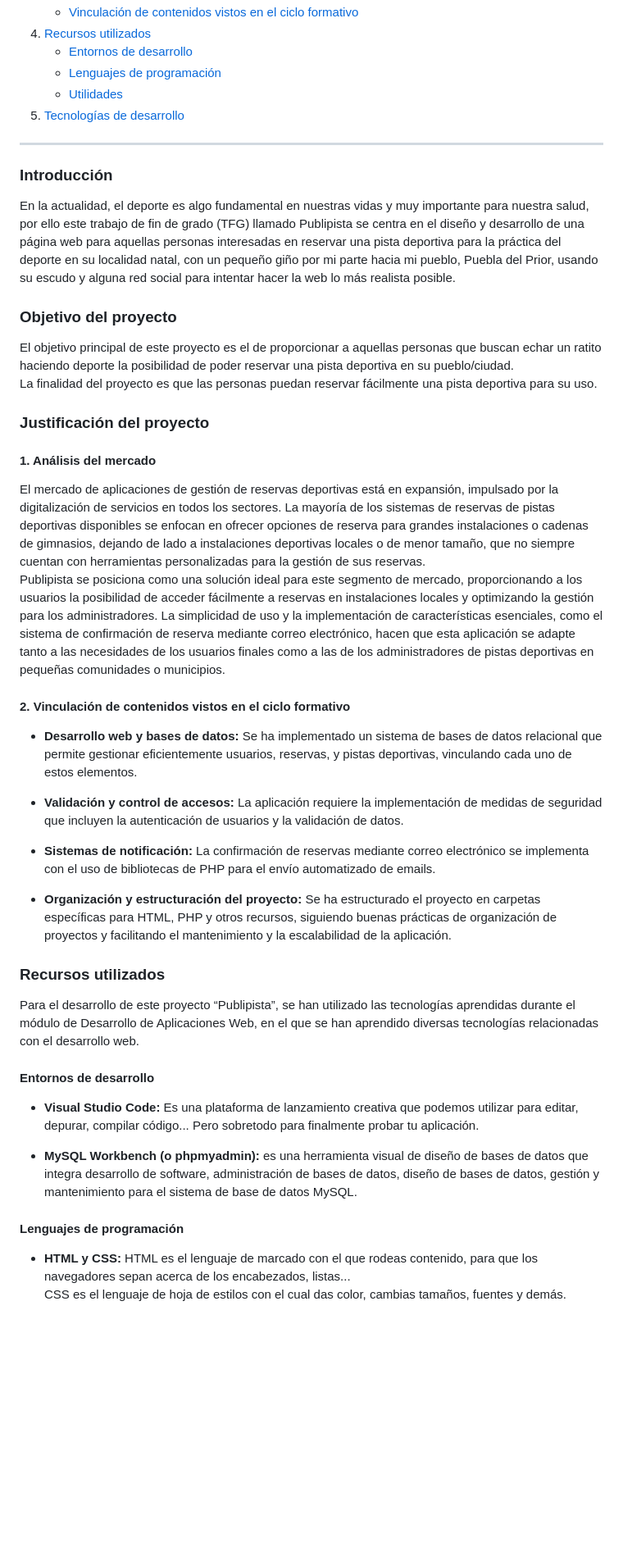
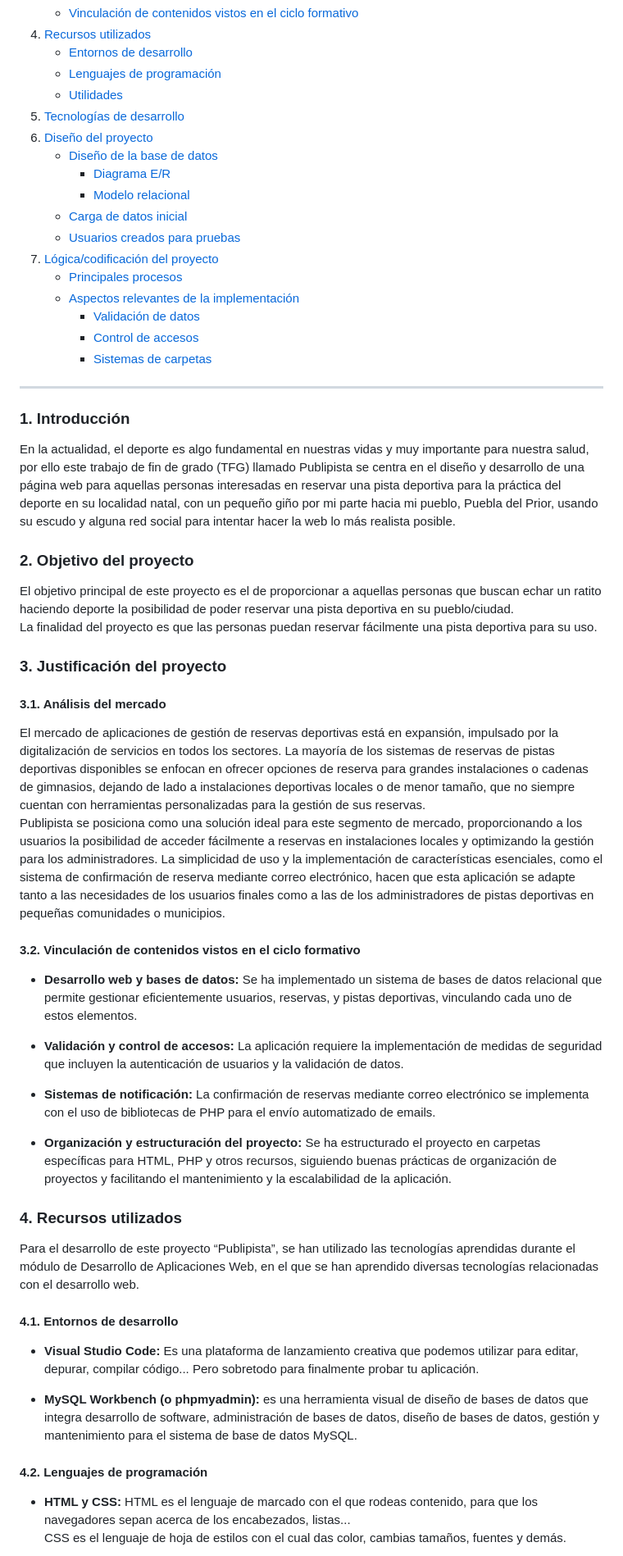
Before and after one commit to isierrav02/WEB, a Markdown page: docs/README.md, the part around the change printed below. Shown: that part at 82% size. Drawn GitHub-style; blank space fills up the shorter version.

```diff
--- a/docs/README.md
+++ b/docs/README.md
@@ -30,26 +30,38 @@
    - [Lenguajes de programación](#lenguajes-de-programación)
    - [Utilidades](#utilidades)
 5. [Tecnologías de desarrollo](#5-tecnologías-de-desarrollo)
+6. [Diseño del proyecto](#6-diseño-del-proyecto)
+    - [Diseño de la base de datos](#diseño-de-la-base-de-datos)
+        - [Diagrama E/R](#diagrama-er)
+        - [Modelo relacional](#modelo-relacional)
+    - [Carga de datos inicial](#carga-de-datos-inicial)
+    - [Usuarios creados para pruebas](#usuarios-creados-para-pruebas)
+7. [Lógica/codificación del proyecto](#7-lógica-codificación-del-proyecto)
+   - [Principales procesos](#principales-procesos)
+   - [Aspectos relevantes de la implementación](#aspectos-relevantes-de-la-implementación)
+     - [Validación de datos](#validación-de-datos)
+     - [Control de accesos](#control-de-accesos)
+     - [Sistemas de carpetas](#sistemas-de-carpetas)
 
 <hr>
 
-### Introducción
+### 1. Introducción
 
 En la actualidad, el deporte es algo fundamental en nuestras vidas y muy importante para nuestra salud, por ello este trabajo de fin de grado (TFG) llamado Publipista se centra en el diseño y desarrollo de una página web para aquellas personas interesadas en reservar una pista deportiva para la práctica del deporte en su localidad natal, con un pequeño giño por mi parte hacia mi pueblo, Puebla del Prior, usando su escudo y alguna red social para intentar hacer la web lo más realista posible.
 
-### Objetivo del proyecto
+### 2. Objetivo del proyecto
 
 El objetivo principal de este proyecto es el de proporcionar a aquellas personas que buscan echar un ratito haciendo deporte la posibilidad de poder reservar una pista deportiva en su pueblo/ciudad.
 La finalidad del proyecto es que las personas puedan reservar fácilmente una pista deportiva para su uso.
 
-### Justificación del proyecto
+### 3. Justificación del proyecto
 
-#### 1. Análisis del mercado
+#### 3.1. Análisis del mercado
 
 El mercado de aplicaciones de gestión de reservas deportivas está en expansión, impulsado por la digitalización de servicios en todos los sectores. La mayoría de los sistemas de reservas de pistas deportivas disponibles se enfocan en ofrecer opciones de reserva para grandes instalaciones o cadenas de gimnasios, dejando de lado a instalaciones deportivas locales o de menor tamaño, que no siempre cuentan con herramientas personalizadas para la gestión de sus reservas.
 Publipista se posiciona como una solución ideal para este segmento de mercado, proporcionando a los usuarios la posibilidad de acceder fácilmente a reservas en instalaciones locales y optimizando la gestión para los administradores. La simplicidad de uso y la implementación de características esenciales, como el sistema de confirmación de reserva mediante correo electrónico, hacen que esta aplicación se adapte tanto a las necesidades de los usuarios finales como a las de los administradores de pistas deportivas en pequeñas comunidades o municipios.
 
-#### 2. Vinculación de contenidos vistos en el ciclo formativo
+#### 3.2. Vinculación de contenidos vistos en el ciclo formativo
 
 - **Desarrollo web y bases de datos:** Se ha implementado un sistema de bases de datos relacional que permite gestionar eficientemente usuarios, reservas, y pistas deportivas, vinculando cada uno de estos elementos.
 
@@ -59,17 +71,17 @@ Publipista se posiciona como una solución ideal para este segmento de mercado,
 
 - **Organización y estructuración del proyecto:** Se ha estructurado el proyecto en carpetas específicas para HTML, PHP y otros recursos, siguiendo buenas prácticas de organización de proyectos y facilitando el mantenimiento y la escalabilidad de la aplicación.
 
-### Recursos utilizados
+### 4. Recursos utilizados
 
 Para el desarrollo de este proyecto “Publipista”, se han utilizado las tecnologías aprendidas durante el módulo de Desarrollo de Aplicaciones Web, en el que se han aprendido diversas tecnologías relacionadas con el desarrollo web.
 
-#### Entornos de desarrollo
+#### 4.1. Entornos de desarrollo
 
 - **Visual Studio Code:** Es una plataforma de lanzamiento creativa que podemos utilizar para editar, depurar, compilar código... Pero sobretodo para finalmente probar tu aplicación.
 
 - **MySQL Workbench (o phpmyadmin):**  es una herramienta visual de diseño de bases de datos que integra desarrollo de software, administración de bases de datos, diseño de bases de datos, gestión y mantenimiento para el sistema de base de datos MySQL.
 
-#### Lenguajes de programación
+#### 4.2. Lenguajes de programación
 
 - **HTML y CSS:** HTML es el lenguaje de marcado con el que rodeas contenido, para que los navegadores sepan acerca de los encabezados, listas...
 CSS es el lenguaje de hoja de estilos con el cual das color, cambias tamaños, fuentes y demás.
```
Also changed, not shown: other parts of docs/README.md (+40 -7 lines), docs/img/diagrama_entidad-relacion.png (added), docs/img/logo-instituto.png (added), docs/img/modelo-relacional.png (added), 1 other file.
